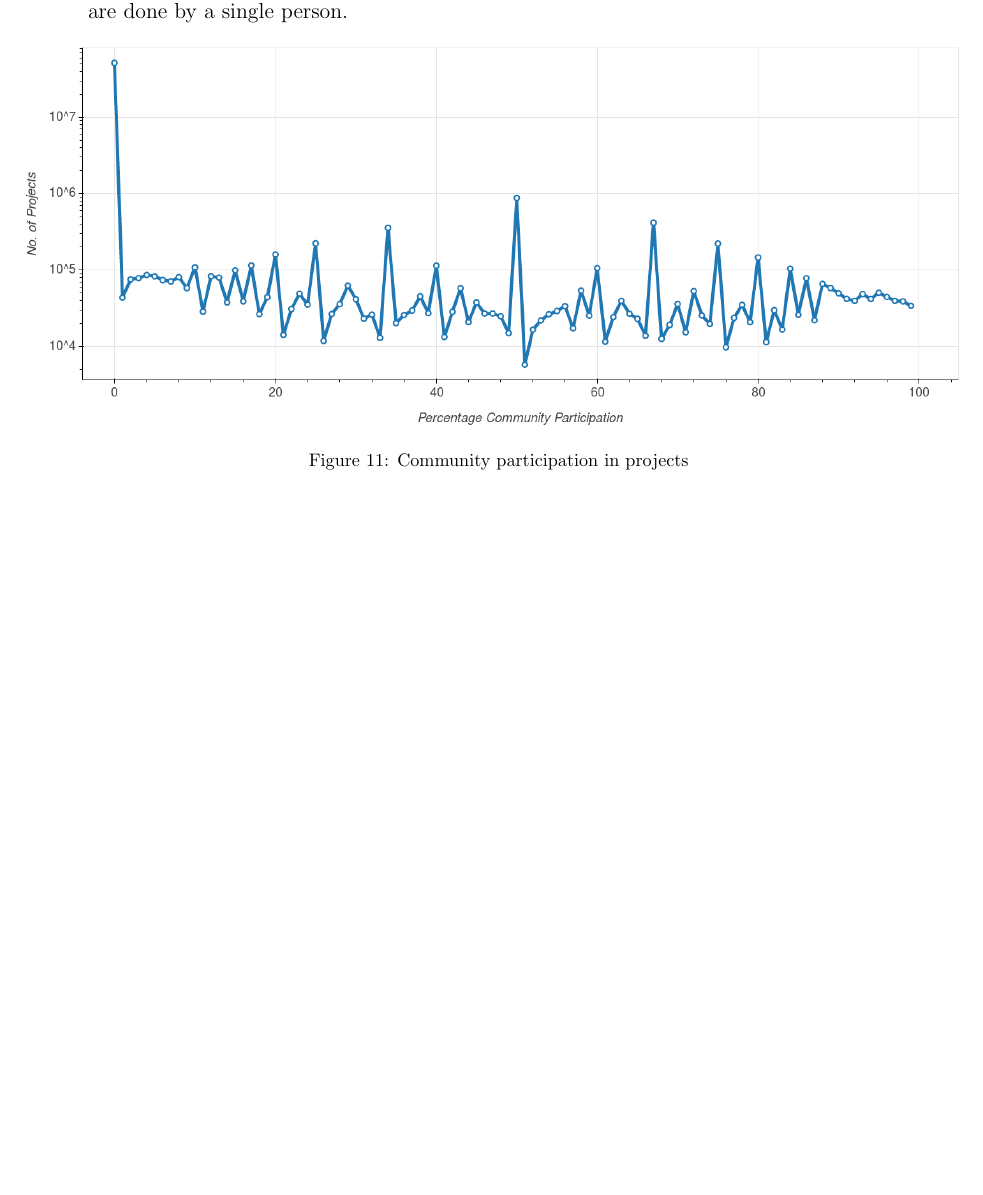
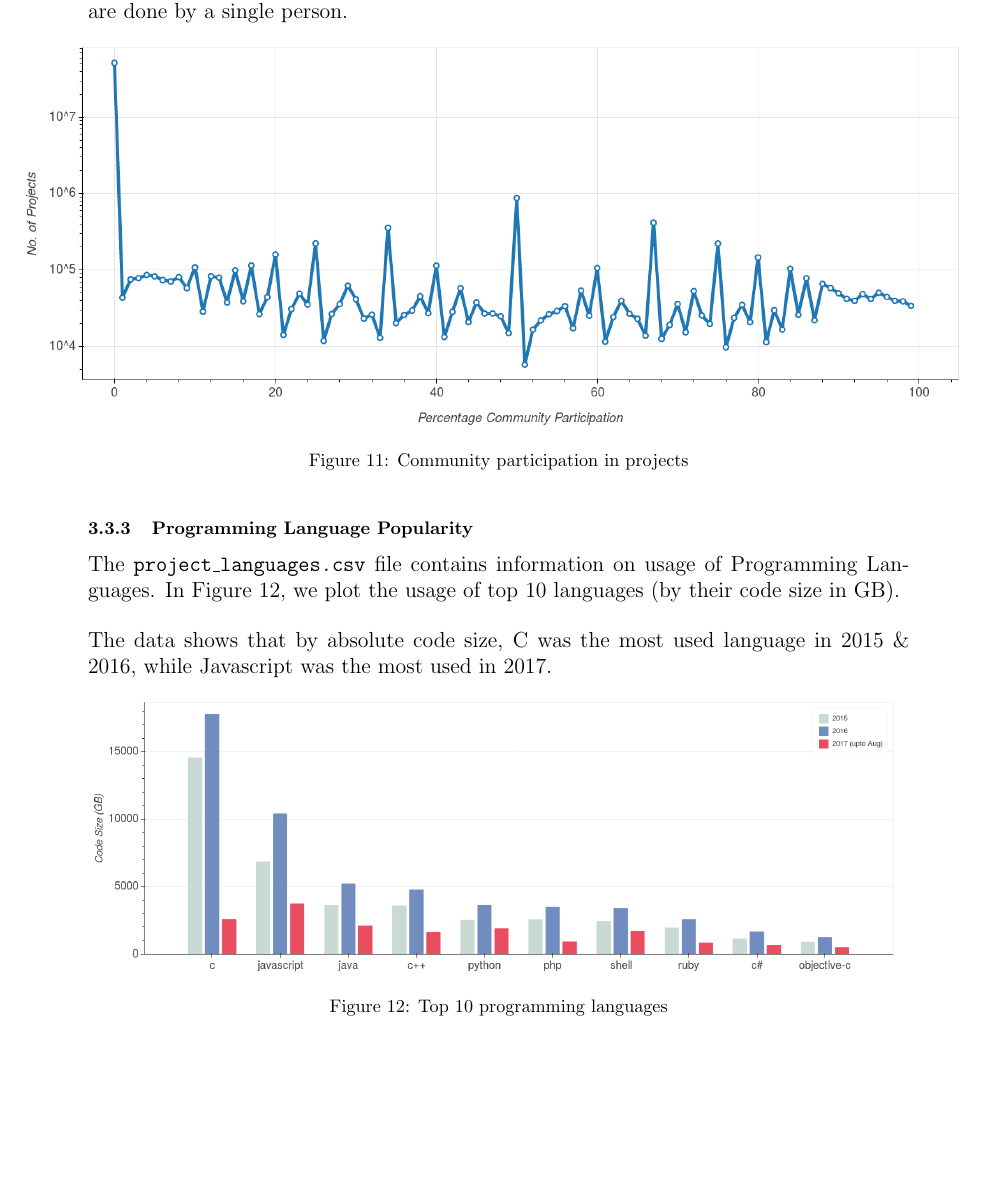
Before and after one commit to dufferzafar/github-analytics, a LaTeX document (final-document/main.tex, which reads final-document/analysis.tex): part of page 10 of 10, cut so that both start at the same text, the shorter picture padded with empty space. Compiled offline with pdfLaTeX.

Commit message:
Add programming language popularity

```diff
--- a/final-document/analysis.tex
+++ b/final-document/analysis.tex
@@ -149,3 +149,17 @@ on GitHub have 0 participation from others, which means they are done by a singl
 \centerline{\includegraphics[scale=0.35]{community-participation}}
 \caption{Community participation in projects}
 \end{figure}
+
+\subsubsection{Programming Language Popularity}
+
+The \code{project\_languages.csv} file contains information on usage of Programming Languages.
+In Figure 12, we plot the usage of top 10 languages (by their code size in GB). \\
+
+The data shows that by absolute code size, C was the most used language in 2015 \& 2016, while
+Javascript was the most used in 2017.
+
+\begin{figure}[htb]
+\centering
+\includegraphics[scale=0.30]{top-language-year}
+\caption{Top 10 programming languages}
+\end{figure}
```
Also changed, not shown: final-document/charts/top-language-year.png (added).
